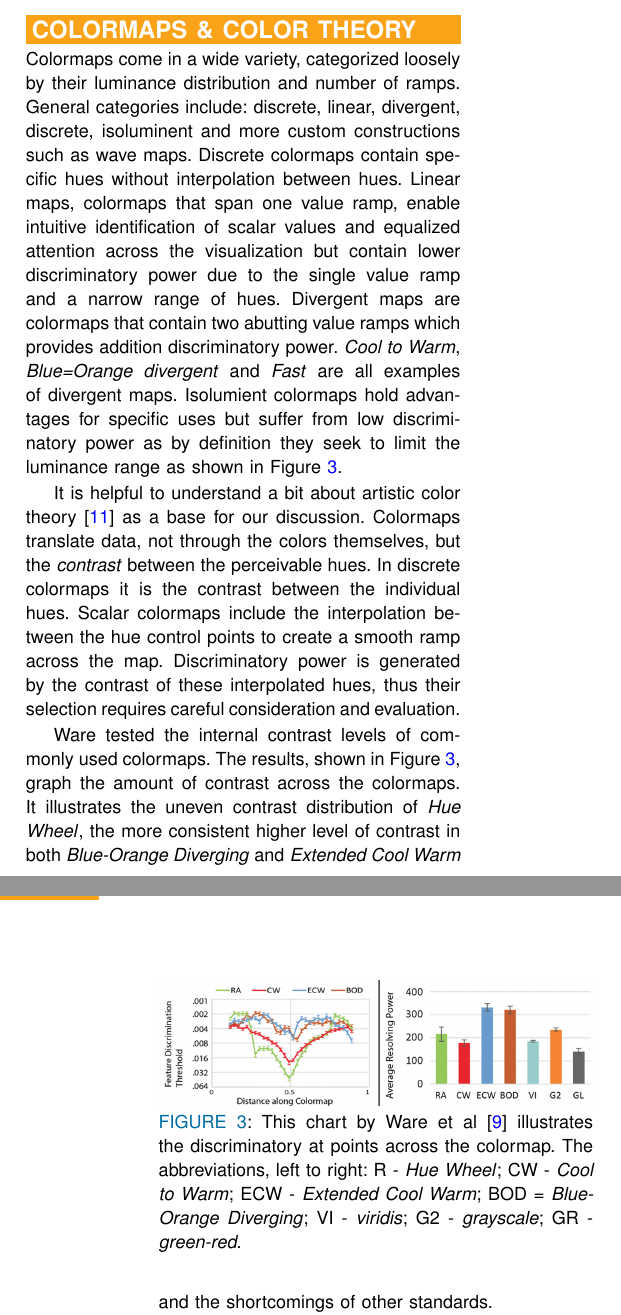
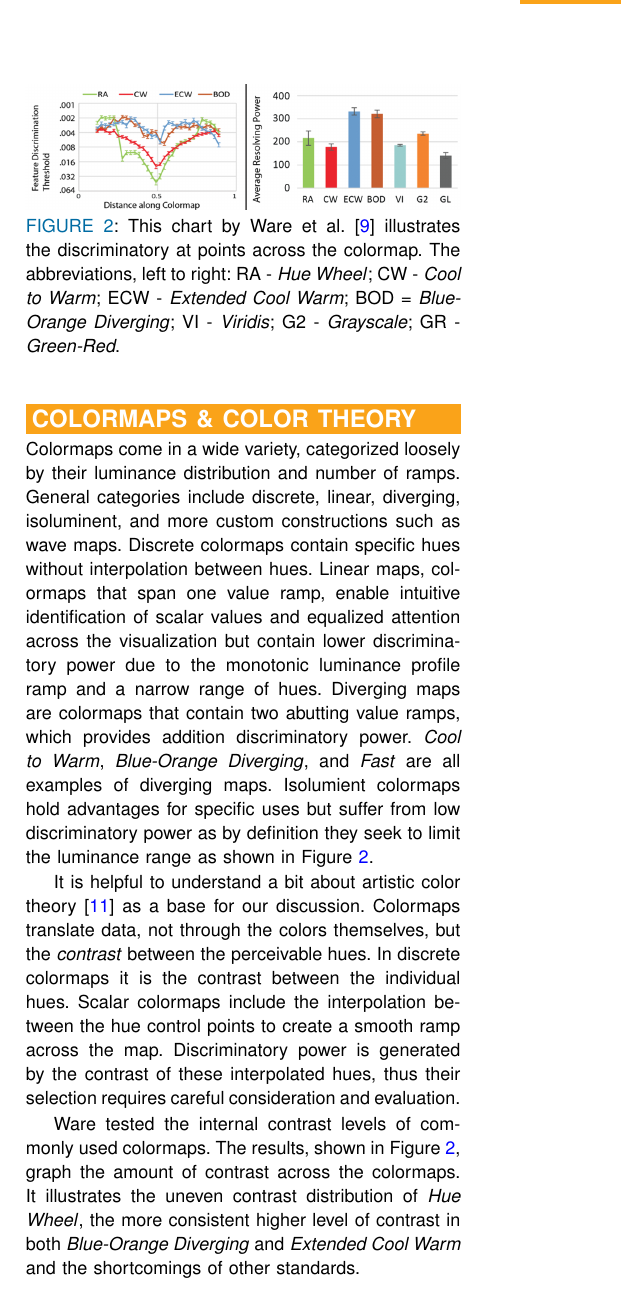
Before and after one commit to kmorel-papers/fast-paraview, a LaTeX paper (Fast_ParaView.tex): two parts of the columns of pages 3 and 4 of 12 before the commit and part of one column of page 3 of 12 after it, the two joined at a grey line, cut so that both start at the same text. Compiled offline with pdfLaTeX.

Commit message:
Move figure closer to its use

```diff
--- a/Fast_ParaView.tex
+++ b/Fast_ParaView.tex
@@ -170,15 +140,21 @@ The Color Theory section below details relevant artistic color theory illuminate
 
 
 \section {COLORMAPS \& COLOR THEORY}
+
 Colormaps come in a wide variety, categorized loosely by their luminance distribution and number  of ramps.
 %and designed to address different visualization tasks, data distributions as well as the needs and conventions of the science domain.
-General categories include: discrete, linear, divergent, discrete, isoluminent and more custom constructions such as wave maps. Discrete colormaps contain specific hues without interpolation between hues. Linear maps, colormaps that span one value ramp, enable intuitive identification of scalar values and equalized attention across the visualization but contain lower discriminatory power due to the single value ramp and a narrow range of hues. Divergent maps are colormaps that contain two abutting value ramps which provides addition discriminatory power. \coolwarm, \textit{Blue=Orange divergent} and \fast are all examples of divergent maps. Isolumient colormaps hold advantages for specific uses but suffer from low discriminatory power as by definition they seek to limit the luminance range as shown in Figure~\ref{Ware}.
+General categories include discrete, linear, diverging, isoluminent, and more custom constructions such as wave maps.
+Discrete colormaps contain specific hues without interpolation between hues.
+Linear maps, colormaps that span one value ramp, enable intuitive identification of scalar values and equalized attention across the visualization but contain lower discriminatory power due to the monotonic luminance profile ramp and a narrow range of hues.
+Diverging maps are colormaps that contain two abutting value ramps, which provides addition discriminatory power.
+\coolwarm, \blueorange, and \fast are all examples of diverging maps.
+Isolumient colormaps hold advantages for specific uses but suffer from low discriminatory power as by definition they seek to limit the luminance range as shown in Figure~\ref{Ware}.
 
 It is helpful to understand a bit about artistic color theory \cite{Itten} as a base for our discussion. Colormaps translate data, not through the colors themselves, but the \textit{contrast} between the perceivable hues. In discrete colormaps it is the contrast between the individual hues. Scalar colormaps include the interpolation between the hue control points to create a smooth ramp across the map. Discriminatory power is generated by the contrast of these interpolated hues, thus their selection requires careful consideration and evaluation.
 
 \begin{figure}
 \includegraphics[width=\linewidth]{pics/Ware17.png}
-\caption{This chart by Ware et al \cite{Ware2019} illustrates the discriminatory at points across the colormap. The abbreviations, left to right: R - \huewheel; CW - \coolwarm; ECW - \textit{Extended Cool Warm}; BOD = \blueorange; VI - \textit{viridis}; G2 - \textit{grayscale}; GR - \textit{green-red}. }
+\caption{This chart by Ware et al. \cite{Ware2019} illustrates the discriminatory at points across the colormap. The abbreviations, left to right: RA - \huewheel; CW - \coolwarm; ECW - \colormap{Extended Cool Warm}; BOD = \blueorange; VI - \textit{Viridis}; G2 - \textit{Grayscale}; GR - \textit{Green-Red}. }
 \label{Ware}
 \end{figure}
 
```
Also changed, not shown: Fast_ParaView.tex (65 more changed lines).
